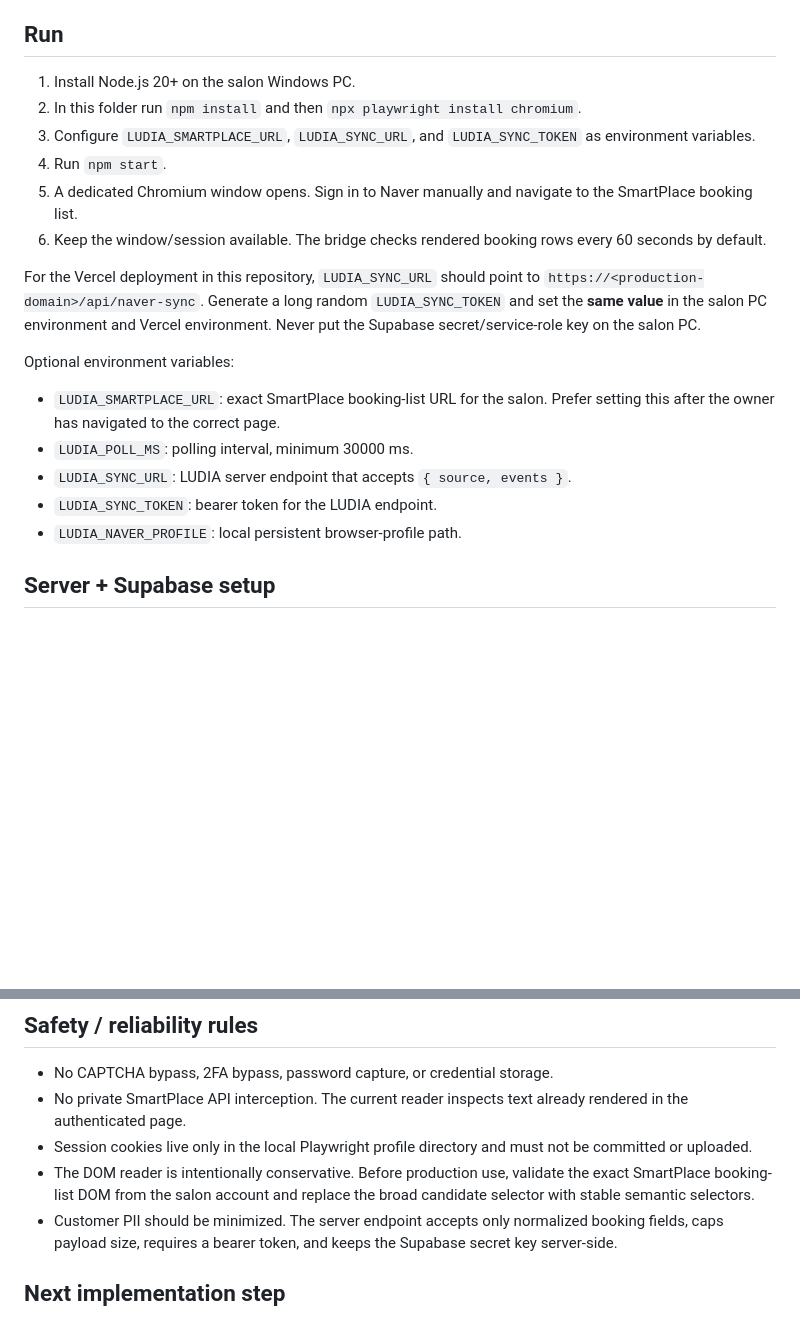
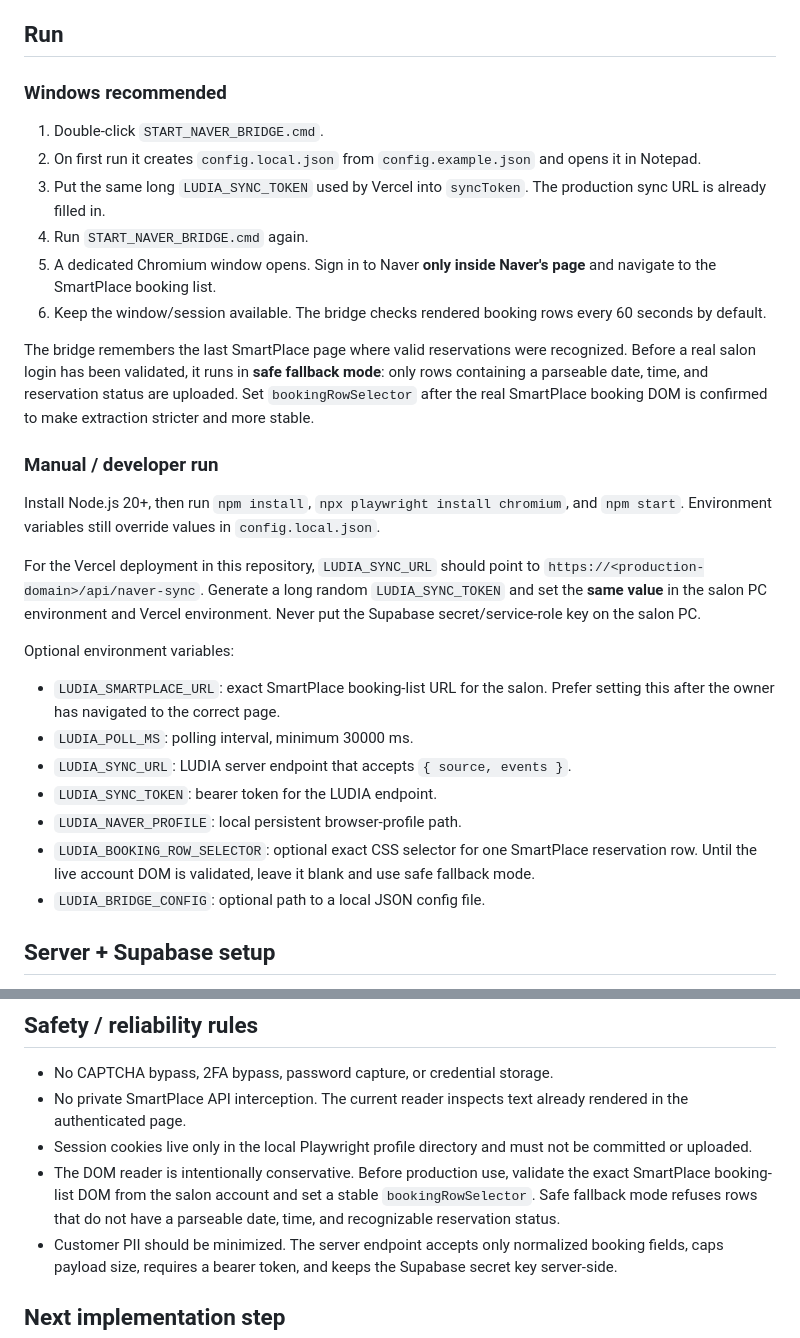
Before and after one commit to elegancemin2-lang/ludia-nail, a Markdown page: bridge/README.md, 2 parts joined by grey strips. Rendered like a GitHub page; blank space fills up the shorter version.

Commit message:
docs: simplify first-run Naver bridge setup and safe fallback behavior

```diff
--- a/bridge/README.md
+++ b/bridge/README.md
@@ -4,12 +4,18 @@ This folder is the runnable C-route SmartPlace integration. It runs on the salon
 
 ## Run
 
-1. Install Node.js 20+ on the salon Windows PC.
-2. In this folder run `npm install` and then `npx playwright install chromium`.
-3. Configure `LUDIA_SMARTPLACE_URL`, `LUDIA_SYNC_URL`, and `LUDIA_SYNC_TOKEN` as environment variables.
-4. Run `npm start`.
-5. A dedicated Chromium window opens. Sign in to Naver manually and navigate to the SmartPlace booking list.
+### Windows recommended
+1. Double-click `START_NAVER_BRIDGE.cmd`.
+2. On first run it creates `config.local.json` from `config.example.json` and opens it in Notepad.
+3. Put the same long `LUDIA_SYNC_TOKEN` used by Vercel into `syncToken`. The production sync URL is already filled in.
+4. Run `START_NAVER_BRIDGE.cmd` again.
+5. A dedicated Chromium window opens. Sign in to Naver **only inside Naver's page** and navigate to the SmartPlace booking list.
 6. Keep the window/session available. The bridge checks rendered booking rows every 60 seconds by default.
+
+The bridge remembers the last SmartPlace page where valid reservations were recognized. Before a real salon login has been validated, it runs in **safe fallback mode**: only rows containing a parseable date, time, and reservation status are uploaded. Set `bookingRowSelector` after the real SmartPlace booking DOM is confirmed to make extraction stricter and more stable.
+
+### Manual / developer run
+Install Node.js 20+, then run `npm install`, `npx playwright install chromium`, and `npm start`. Environment variables still override values in `config.local.json`.
 
 For the Vercel deployment in this repository, `LUDIA_SYNC_URL` should point to `https://<production-domain>/api/naver-sync`. Generate a long random `LUDIA_SYNC_TOKEN` and set the **same value** in the salon PC environment and Vercel environment. Never put the Supabase secret/service-role key on the salon PC.
 
@@ -20,6 +26,8 @@ Optional environment variables:
 - `LUDIA_SYNC_URL`: LUDIA server endpoint that accepts `{ source, events }`.
 - `LUDIA_SYNC_TOKEN`: bearer token for the LUDIA endpoint.
 - `LUDIA_NAVER_PROFILE`: local persistent browser-profile path.
+- `LUDIA_BOOKING_ROW_SELECTOR`: optional exact CSS selector for one SmartPlace reservation row. Until the live account DOM is validated, leave it blank and use safe fallback mode.
+- `LUDIA_BRIDGE_CONFIG`: optional path to a local JSON config file.
 
 ## Server + Supabase setup
 
@@ -63,7 +71,7 @@ The bridge deliberately does **not** treat a missing row as a cancellation becau
 - No CAPTCHA bypass, 2FA bypass, password capture, or credential storage.
 - No private SmartPlace API interception. The current reader inspects text already rendered in the authenticated page.
 - Session cookies live only in the local Playwright profile directory and must not be committed or uploaded.
-- The DOM reader is intentionally conservative. Before production use, validate the exact SmartPlace booking-list DOM from the salon account and replace the broad candidate selector with stable semantic selectors.
+- The DOM reader is intentionally conservative. Before production use, validate the exact SmartPlace booking-list DOM from the salon account and set a stable `bookingRowSelector`. Safe fallback mode refuses rows that do not have a parseable date, time, and recognizable reservation status.
 - Customer PII should be minimized. The server endpoint accepts only normalized booking fields, caps payload size, requires a bearer token, and keeps the Supabase secret key server-side.
 
 ## Next implementation step
```
